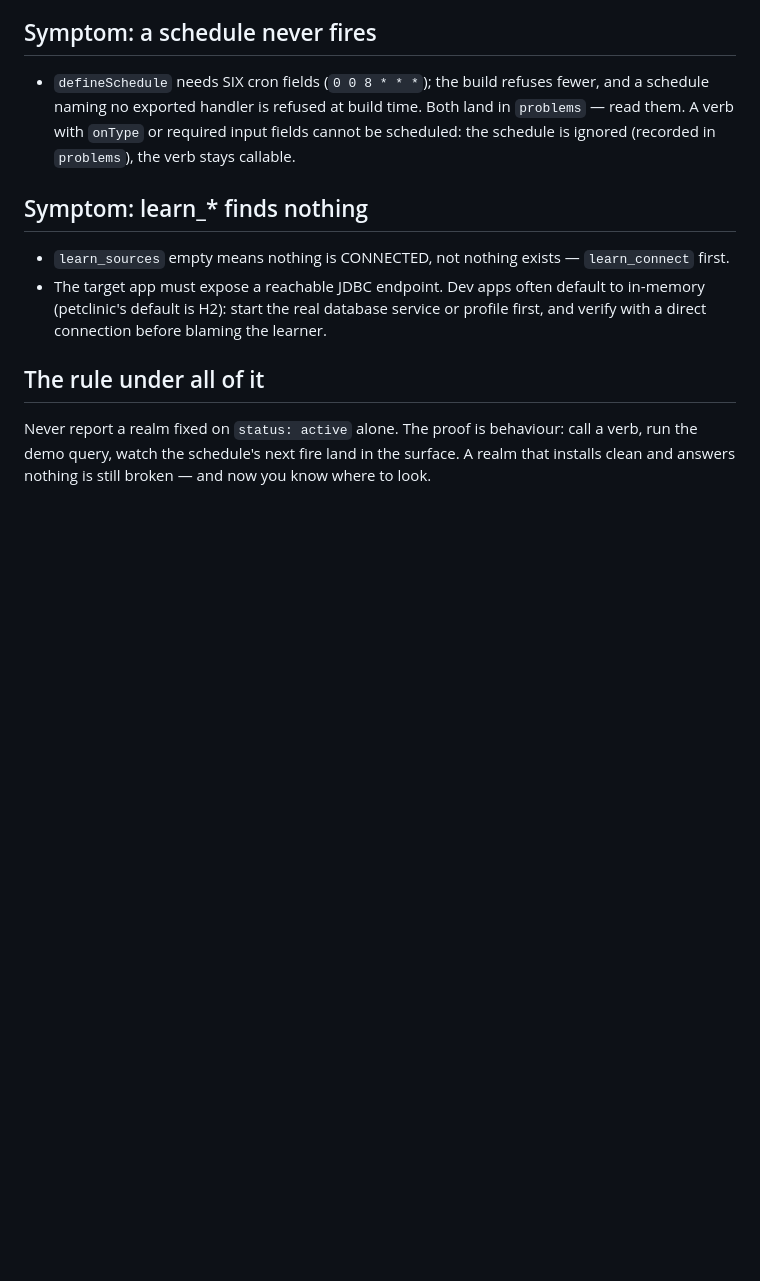
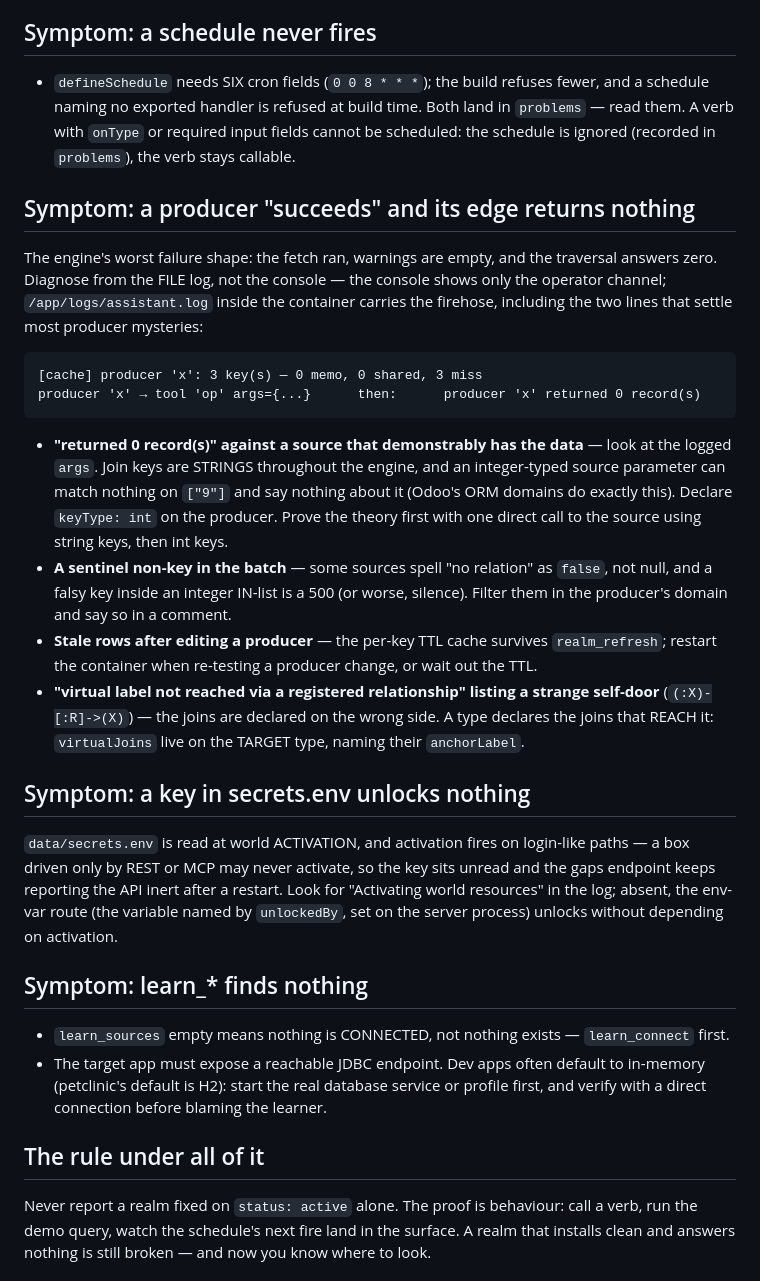
Before and after one commit to embabel-worlds/appliance, a Markdown page: skills/realm-doctor/SKILL.md, the part around the change. Drawn GitHub-style; blank space fills up the shorter version.

Commit message:
realm-doctor learns what the odoo chase cost: read the file log, type your keys
Three findings from a night of diagnosing a producer that "succeeded" into
zero rows. The file log inside the container carries the firehose the
operator console deliberately filters, and its "returned 0 record(s)"
line settled in one read what four theories could not. The cause joined
the runbook: engine join keys are strings, an int-typed source parameter
matches nothing on ["9"] silently — keyType: int. Alongside it: falsy
sentinel keys (Odoo spells "no partner" as false), the producer cache
surviving realm_refresh, joins declared on the wrong side, and
secrets.env keys sitting unread on boxes that never activate.

Co-Authored-By: Claude Fable 5 <noreply@anthropic.com>
Claude-Session: https://claude.ai/code/session_01MnMpmmZqnsACGHZAbXnScM

```diff
--- a/skills/realm-doctor/SKILL.md
+++ b/skills/realm-doctor/SKILL.md
@@ -83,6 +83,38 @@ Work symptom-first. Run the checks for the symptom you have; stop at the first v
   them. A verb with `onType` or required input fields cannot be scheduled: the schedule is
   ignored (recorded in `problems`), the verb stays callable.
 
+## Symptom: a producer "succeeds" and its edge returns nothing
+
+The engine's worst failure shape: the fetch ran, warnings are empty, and the traversal answers
+zero. Diagnose from the FILE log, not the console — the console shows only the operator channel;
+`/app/logs/assistant.log` inside the container carries the firehose, including the two lines
+that settle most producer mysteries:
+
+    [cache] producer 'x': 3 key(s) — 0 memo, 0 shared, 3 miss
+    producer 'x' → tool 'op' args={...}      then:      producer 'x' returned 0 record(s)
+
+- **"returned 0 record(s)" against a source that demonstrably has the data** — look at the
+  logged `args`. Join keys are STRINGS throughout the engine, and an integer-typed source
+  parameter can match nothing on `["9"]` and say nothing about it (Odoo's ORM domains do
+  exactly this). Declare `keyType: int` on the producer. Prove the theory first with one direct
+  call to the source using string keys, then int keys.
+- **A sentinel non-key in the batch** — some sources spell "no relation" as `false`, not null,
+  and a falsy key inside an integer IN-list is a 500 (or worse, silence). Filter them in the
+  producer's domain and say so in a comment.
+- **Stale rows after editing a producer** — the per-key TTL cache survives `realm_refresh`;
+  restart the container when re-testing a producer change, or wait out the TTL.
+- **"virtual label not reached via a registered relationship" listing a strange self-door**
+  (`(:X)-[:R]->(X)`) — the joins are declared on the wrong side. A type declares the joins that
+  REACH it: `virtualJoins` live on the TARGET type, naming their `anchorLabel`.
+
+## Symptom: a key in secrets.env unlocks nothing
+
+`data/secrets.env` is read at world ACTIVATION, and activation fires on login-like paths — a box
+driven only by REST or MCP may never activate, so the key sits unread and the gaps endpoint
+keeps reporting the API inert after a restart. Look for "Activating world resources" in the
+log; absent, the env-var route (the variable named by `unlockedBy`, set on the server process)
+unlocks without depending on activation.
+
 ## Symptom: learn_* finds nothing
 
 - `learn_sources` empty means nothing is CONNECTED, not nothing exists — `learn_connect` first.
```
